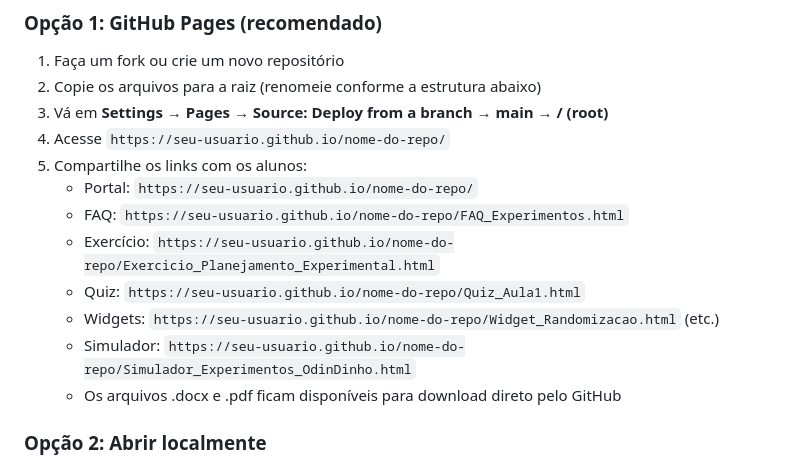
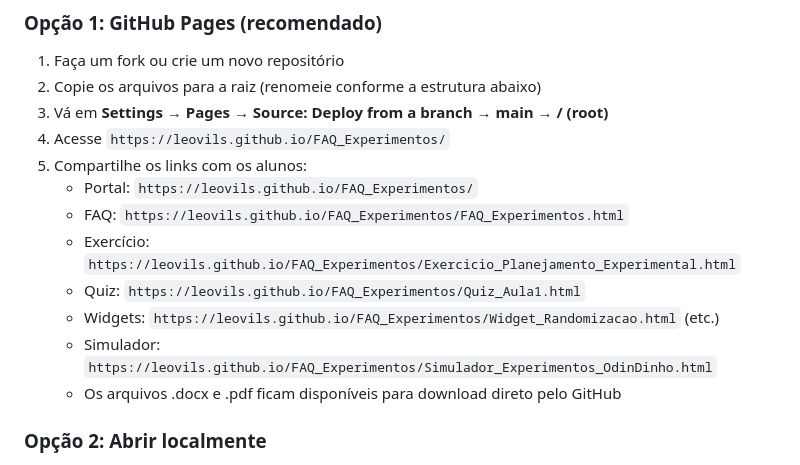
Before and after one commit to leovils/FAQ_Experimentos, a Markdown page: README.md, the part around one of its changes. GitHub-like rendering.

```diff
--- a/README.md
+++ b/README.md
@@ -112,14 +112,14 @@ Programa oficial da disciplina "Fundamentos de Estudos Experimentais I" — 2026
 1. Faça um fork ou crie um novo repositório
 2. Copie os arquivos para a raiz (renomeie conforme a estrutura abaixo)
 3. Vá em **Settings → Pages → Source: Deploy from a branch → main → / (root)**
-4. Acesse `https://seu-usuario.github.io/nome-do-repo/`
+4. Acesse `https://leovils.github.io/FAQ_Experimentos/`
 5. Compartilhe os links com os alunos:
-   - Portal: `https://seu-usuario.github.io/nome-do-repo/`
-   - FAQ: `https://seu-usuario.github.io/nome-do-repo/FAQ_Experimentos.html`
-   - Exercício: `https://seu-usuario.github.io/nome-do-repo/Exercicio_Planejamento_Experimental.html`
-   - Quiz: `https://seu-usuario.github.io/nome-do-repo/Quiz_Aula1.html`
-   - Widgets: `https://seu-usuario.github.io/nome-do-repo/Widget_Randomizacao.html` (etc.)
-   - Simulador: `https://seu-usuario.github.io/nome-do-repo/Simulador_Experimentos_OdinDinho.html`
+   - Portal: `https://leovils.github.io/FAQ_Experimentos/`
+   - FAQ: `https://leovils.github.io/FAQ_Experimentos/FAQ_Experimentos.html`
+   - Exercício: `https://leovils.github.io/FAQ_Experimentos/Exercicio_Planejamento_Experimental.html`
+   - Quiz: `https://leovils.github.io/FAQ_Experimentos/Quiz_Aula1.html`
+   - Widgets: `https://leovils.github.io/FAQ_Experimentos/Widget_Randomizacao.html` (etc.)
+   - Simulador: `https://leovils.github.io/FAQ_Experimentos/Simulador_Experimentos_OdinDinho.html`
    - Os arquivos .docx e .pdf ficam disponíveis para download direto pelo GitHub
 
 ### Opção 2: Abrir localmente
```
Also changed, not shown: other parts of README.md (+1 -1 lines).
